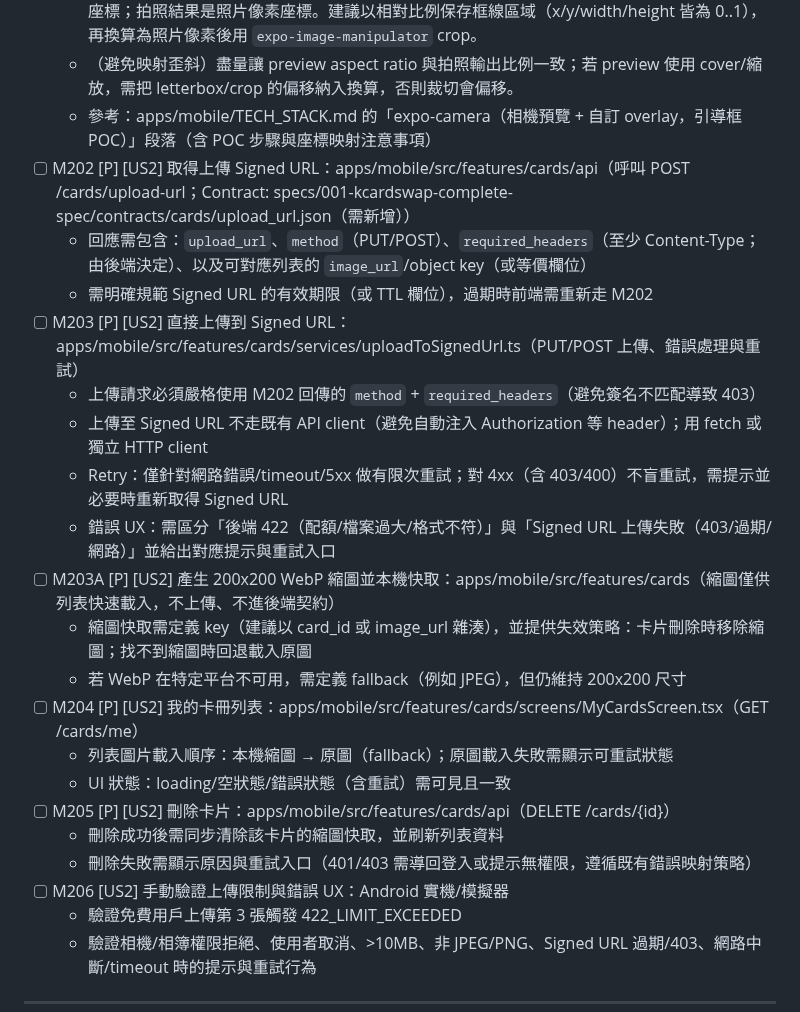
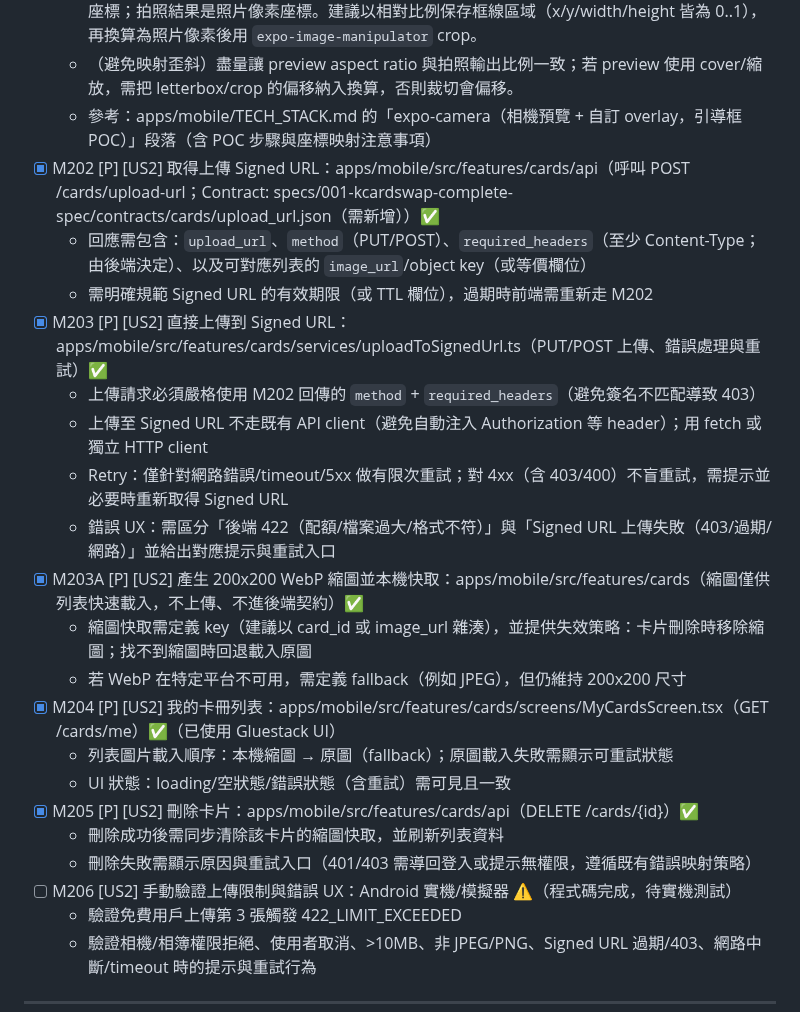
Before and after one commit to clps935419/KCardSwap, a Markdown page: specs/001-kcardswap-complete-spec/tasks.md, the part around one of its changes. Drawn GitHub-style.

Commit message:
Mark M201-M205 tasks as complete in tasks.md, M206 pending manual testing
Updated task status:
- M201: Image picker & compression ✅
- M202: Get upload Signed URL ✅
- M203: Direct upload to GCS ✅
- M203A: Generate 200x200 WebP thumbnails ✅
- M204: My cards list (with Gluestack UI) ✅
- M205: Delete card ✅
- M206: Manual verification ⚠️ (code complete, needs device testing)

Co-authored-by: clps935419 <29462295+clps935419@users.noreply.github.com>

```diff
--- a/specs/001-kcardswap-complete-spec/tasks.md
+++ b/specs/001-kcardswap-complete-spec/tasks.md
@@ -344,24 +344,24 @@
   - （POC/依框裁切）若要「依框線區域裁切成卡片圖」，需處理座標映射：框線是在 preview(View) 座標；拍照結果是照片像素座標。建議以相對比例保存框線區域（x/y/width/height 皆為 0..1），再換算為照片像素後用 `expo-image-manipulator` crop。
   - （避免映射歪斜）盡量讓 preview aspect ratio 與拍照輸出比例一致；若 preview 使用 cover/縮放，需把 letterbox/crop 的偏移納入換算，否則裁切會偏移。
   - 參考：apps/mobile/TECH_STACK.md 的「expo-camera（相機預覽 + 自訂 overlay，引導框 POC）」段落（含 POC 步驟與座標映射注意事項）
-- [ ] M202 [P] [US2] 取得上傳 Signed URL：apps/mobile/src/features/cards/api（呼叫 POST /cards/upload-url；Contract: specs/001-kcardswap-complete-spec/contracts/cards/upload_url.json（需新增））
+- [x] M202 [P] [US2] 取得上傳 Signed URL：apps/mobile/src/features/cards/api（呼叫 POST /cards/upload-url；Contract: specs/001-kcardswap-complete-spec/contracts/cards/upload_url.json（需新增））✅
   - 回應需包含：`upload_url`、`method`（PUT/POST）、`required_headers`（至少 Content-Type；由後端決定）、以及可對應列表的 `image_url`/object key（或等價欄位）
   - 需明確規範 Signed URL 的有效期限（或 TTL 欄位），過期時前端需重新走 M202
-- [ ] M203 [P] [US2] 直接上傳到 Signed URL：apps/mobile/src/features/cards/services/uploadToSignedUrl.ts（PUT/POST 上傳、錯誤處理與重試）
+- [x] M203 [P] [US2] 直接上傳到 Signed URL：apps/mobile/src/features/cards/services/uploadToSignedUrl.ts（PUT/POST 上傳、錯誤處理與重試）✅
   - 上傳請求必須嚴格使用 M202 回傳的 `method` + `required_headers`（避免簽名不匹配導致 403）
   - 上傳至 Signed URL 不走既有 API client（避免自動注入 Authorization 等 header）；用 fetch 或獨立 HTTP client
   - Retry：僅針對網路錯誤/timeout/5xx 做有限次重試；對 4xx（含 403/400）不盲重試，需提示並必要時重新取得 Signed URL
   - 錯誤 UX：需區分「後端 422（配額/檔案過大/格式不符）」與「Signed URL 上傳失敗（403/過期/網路）」並給出對應提示與重試入口
-- [ ] M203A [P] [US2] 產生 200x200 WebP 縮圖並本機快取：apps/mobile/src/features/cards（縮圖僅供列表快速載入，不上傳、不進後端契約）
+- [x] M203A [P] [US2] 產生 200x200 WebP 縮圖並本機快取：apps/mobile/src/features/cards（縮圖僅供列表快速載入，不上傳、不進後端契約）✅
   - 縮圖快取需定義 key（建議以 card_id 或 image_url 雜湊），並提供失效策略：卡片刪除時移除縮圖；找不到縮圖時回退載入原圖
   - 若 WebP 在特定平台不可用，需定義 fallback（例如 JPEG），但仍維持 200x200 尺寸
-- [ ] M204 [P] [US2] 我的卡冊列表：apps/mobile/src/features/cards/screens/MyCardsScreen.tsx（GET /cards/me）
+- [x] M204 [P] [US2] 我的卡冊列表：apps/mobile/src/features/cards/screens/MyCardsScreen.tsx（GET /cards/me）✅（已使用 Gluestack UI）
   - 列表圖片載入順序：本機縮圖 → 原圖（fallback）；原圖載入失敗需顯示可重試狀態
   - UI 狀態：loading/空狀態/錯誤狀態（含重試）需可見且一致
-- [ ] M205 [P] [US2] 刪除卡片：apps/mobile/src/features/cards/api（DELETE /cards/{id}）
+- [x] M205 [P] [US2] 刪除卡片：apps/mobile/src/features/cards/api（DELETE /cards/{id}）✅
   - 刪除成功後需同步清除該卡片的縮圖快取，並刷新列表資料
   - 刪除失敗需顯示原因與重試入口（401/403 需導回登入或提示無權限，遵循既有錯誤映射策略）
-- [ ] M206 [US2] 手動驗證上傳限制與錯誤 UX：Android 實機/模擬器
+- [ ] M206 [US2] 手動驗證上傳限制與錯誤 UX：Android 實機/模擬器 ⚠️（程式碼完成，待實機測試）
   - 驗證免費用戶上傳第 3 張觸發 422_LIMIT_EXCEEDED
   - 驗證相機/相簿權限拒絕、使用者取消、>10MB、非 JPEG/PNG、Signed URL 過期/403、網路中斷/timeout 時的提示與重試行為
 
```
Also changed, not shown: other parts of specs/001-kcardswap-complete-spec/tasks.md (+1 -1 lines).
